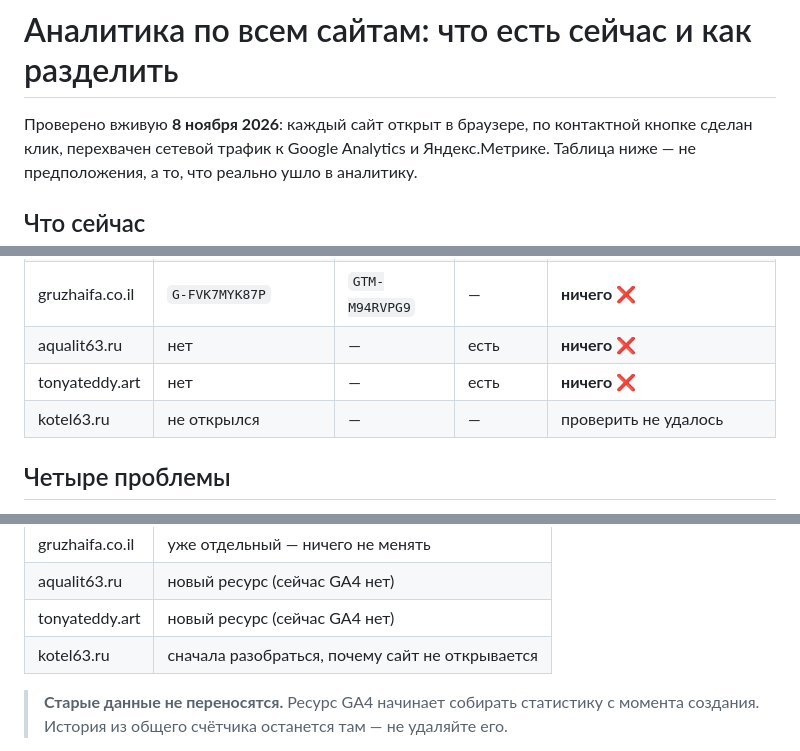
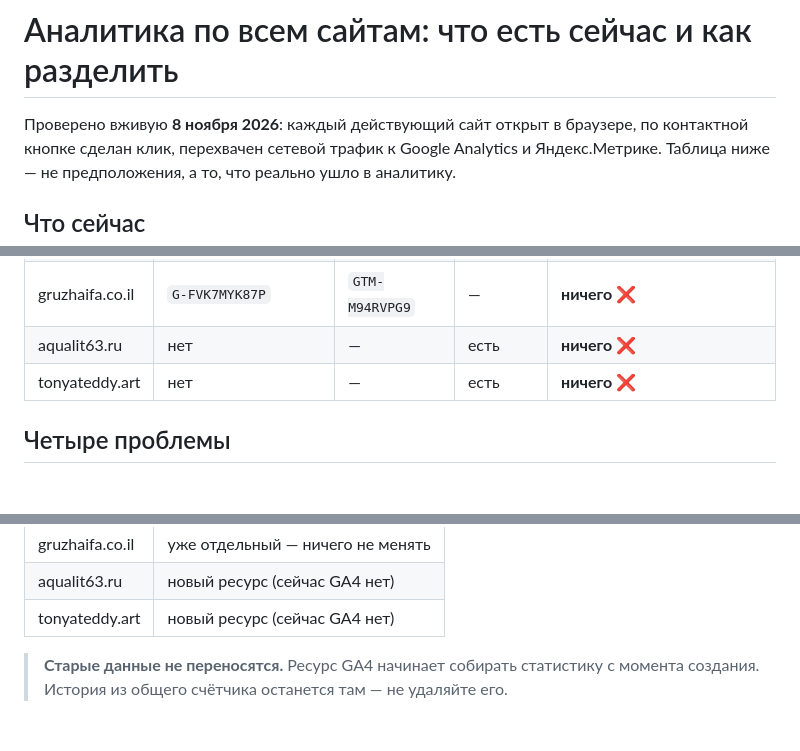
Before and after one commit to ksemenhaifa/vpnbottelega, a Markdown page: ANALYTICS.md, 3 parts joined by grey strips. Rendered like a GitHub page; blank space fills up the shorter version.

Commit message:
Drop kotel63.ru from the analytics audit
The site was taken down and is no longer in scope, so its rows are removed
from the audit table and the per-site split plan.

Co-Authored-By: Claude Opus 5 <noreply@anthropic.com>
Claude-Session: https://claude.ai/code/session_01RZ2AiuimzUtdy7KG33H65D

```diff
--- a/ANALYTICS.md
+++ b/ANALYTICS.md
@@ -1,6 +1,6 @@
 # Аналитика по всем сайтам: что есть сейчас и как разделить
 
-Проверено вживую **8 ноября 2026**: каждый сайт открыт в браузере, по контактной
+Проверено вживую **8 ноября 2026**: каждый действующий сайт открыт в браузере, по контактной
 кнопке сделан клик, перехвачен сетевой трафик к Google Analytics и Яндекс.Метрике.
 Таблица ниже — не предположения, а то, что реально ушло в аналитику.
 
@@ -15,7 +15,6 @@
 | gruzhaifa.co.il | `G-FVK7MYK87P` | `GTM-M94RVPG9` | — | **ничего** ❌ |
 | aqualit63.ru | нет | — | есть | **ничего** ❌ |
 | tonyateddy.art | нет | — | есть | **ничего** ❌ |
-| kotel63.ru | не открылся | — | — | проверить не удалось |
 
 ## Четыре проблемы
 
@@ -56,7 +55,6 @@ WhatsApp, а на `tonyateddy.art` основной контакт — вооб
 | gruzhaifa.co.il | уже отдельный — ничего не менять |
 | aqualit63.ru | новый ресурс (сейчас GA4 нет) |
 | tonyateddy.art | новый ресурс (сейчас GA4 нет) |
-| kotel63.ru | сначала разобраться, почему сайт не открывается |
 
 > **Старые данные не переносятся.** Ресурс GA4 начинает собирать статистику
 > с момента создания. История из общего счётчика останется там — не удаляйте его.
```
